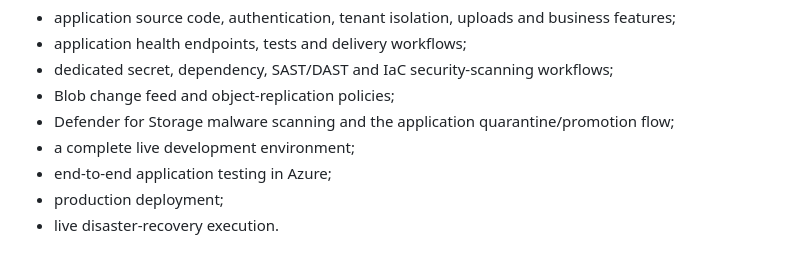
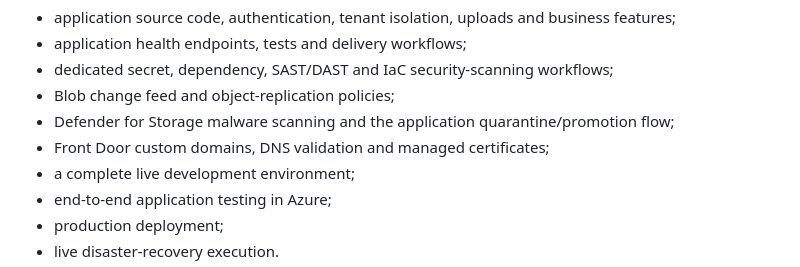
Before and after one commit to Amin-Azad/nordic-shopping-cloud-transformation, a Markdown page: README.md, the part around the change. GitHub-like rendering.

Commit message:
docs:Front Door custom domains planned

```diff
--- a/README.md
+++ b/README.md
@@ -177,6 +177,7 @@ Not completed:
 - dedicated secret, dependency, SAST/DAST and IaC security-scanning workflows;
 - Blob change feed and object-replication policies;
 - Defender for Storage malware scanning and the application quarantine/promotion flow;
+- Front Door custom domains, DNS validation and managed certificates;
 - a complete live development environment;
 - end-to-end application testing in Azure;
 - production deployment;
```
Also changed, not shown: docs/architecture/04-target-architecture.md (+3 -3 lines).
